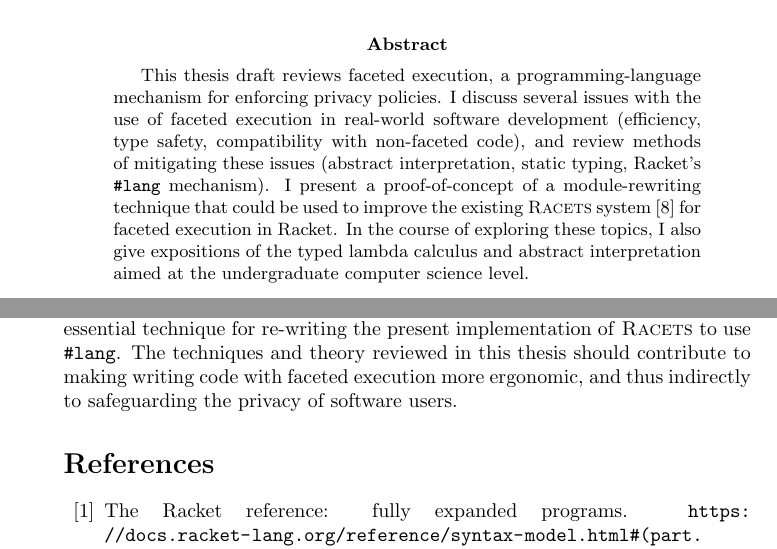
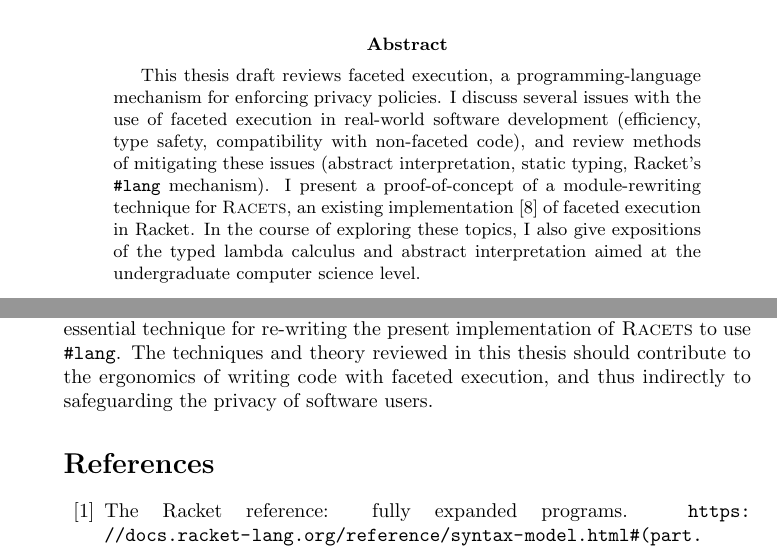
Before and after one commit to iafisher/cs399, a LaTeX thesis (tex/thesis.tex): two parts of pages 1 and 23 of 24, joined at a grey line, cut so that both start at the same text. Compiled offline with pdfLaTeX.

Commit message:
Small edits to abstract and conclusion

```diff
--- a/tex/thesis.tex
+++ b/tex/thesis.tex
@@ -38,7 +38,7 @@
 \maketitle
 
 \begin{abstract}
-	This thesis draft reviews faceted execution, a programming-language mechanism for enforcing privacy policies. I discuss several issues with the use of faceted execution in real-world software development (efficiency, type safety, compatibility with non-faceted code), and review methods of mitigating these issues (abstract interpretation, static typing, Racket's \texttt{\#lang} mechanism). I present a proof-of-concept of a module-rewriting technique that could be used to improve the existing \textsc{Racets} system \cite{racets} for faceted execution in Racket. In the course of exploring these topics, I also give expositions of the typed lambda calculus and abstract interpretation aimed at the undergraduate computer science level.
+	This thesis draft reviews faceted execution, a programming-language mechanism for enforcing privacy policies. I discuss several issues with the use of faceted execution in real-world software development (efficiency, type safety, compatibility with non-faceted code), and review methods of mitigating these issues (abstract interpretation, static typing, Racket's \texttt{\#lang} mechanism). I present a proof-of-concept of a module-rewriting technique for \textsc{Racets}, an existing implementation \cite{racets} of faceted execution in Racket. In the course of exploring these topics, I also give expositions of the typed lambda calculus and abstract interpretation aimed at the undergraduate computer science level.
 \end{abstract}
 
 \tableofcontents
@@ -758,7 +758,7 @@ Actually deriving an abstract interpreter for \textsc{Racets} (bridging the high
 
 
 \section{Conclusion}
-This thesis has identified three areas in which the ergonomics of faceted execution could be improved: faceted code is slower than non-faceted code, it is easy to make avoidable mistakes when using the \texttt{obs} form, and present implementations of faceted execution have trouble integrating smoothly with external (i.e., non-faceted) code. I have reviewed potential solutions for each of these problems: static analysis by abstract interpretation to reduce runtime overhead, static typing to catch programmer errors, and Racket's \texttt{\#lang} mechanism to ease compatibility with non-faceted code. Additionally, I have demonstrated an essential technique for re-writing the present implementation of \textsc{Racets} to use \texttt{\#lang}. The techniques and theory reviewed in this thesis should contribute to making writing code with faceted execution more ergonomic, and thus indirectly to safeguarding the privacy of software users.
+This thesis has identified three areas in which the ergonomics of faceted execution could be improved: faceted code is slower than non-faceted code, it is easy to make avoidable mistakes when using the \texttt{obs} form, and present implementations of faceted execution have trouble integrating smoothly with external (i.e., non-faceted) code. I have reviewed potential solutions for each of these problems: static analysis by abstract interpretation to reduce runtime overhead, static typing to catch programmer errors, and Racket's \texttt{\#lang} mechanism to ease compatibility with non-faceted code. Additionally, I have demonstrated an essential technique for re-writing the present implementation of \textsc{Racets} to use \texttt{\#lang}. The techniques and theory reviewed in this thesis should contribute to the ergonomics of writing code with faceted execution, and thus indirectly to safeguarding the privacy of software users.
 
 % TODO: Bib entry for FE Racket looks terrible
 \bibliography{thesis}
```
